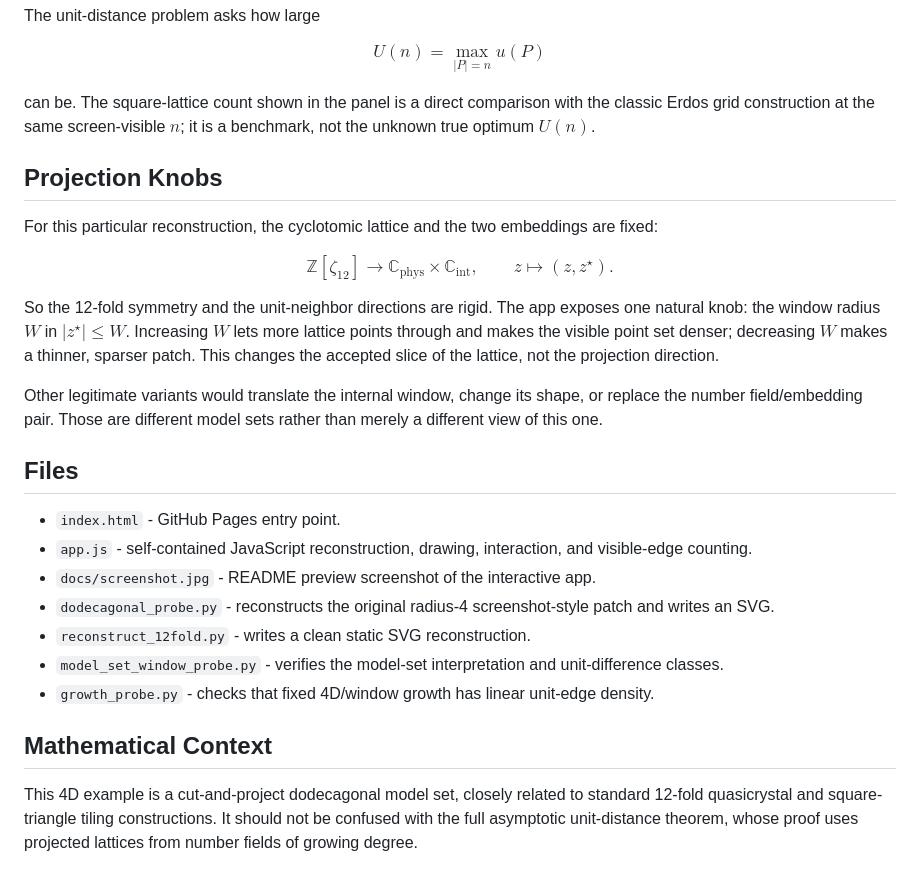
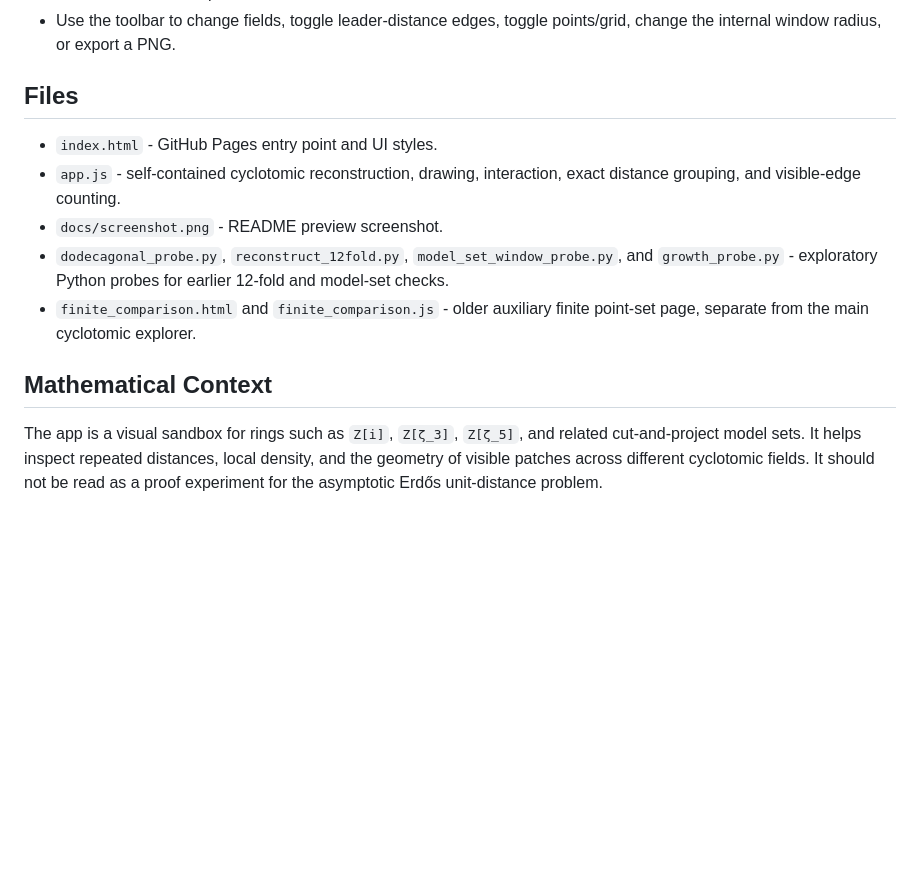
Before and after one commit to liuyao12/Erdos-unit-distance, a Markdown page: README.md, the part around one of its changes. Rendered like a GitHub page; blank space fills up the shorter version.

```diff
--- a/README.md
+++ b/README.md
@@ -58,35 +45,13 @@ $$
-The unit-distance problem asks how large
-
-$$
-U(n)=\max_{|P|=n} u(P)
-$$
-
-can be. The square-lattice count shown in the panel is a direct comparison with the classic Erdos grid construction at the same screen-visible $n$; it is a benchmark, not the unknown true optimum $U(n)$.
-
-## Projection Knobs
-
-For this particular reconstruction, the cyclotomic lattice and the two embeddings are fixed:
-
-$$
-\mathbb{Z}[\zeta_{12}]\longrightarrow \mathbb C_{\mathrm{phys}}\times \mathbb C_{\mathrm{int}},
-\qquad
-z\longmapsto (z,z^\star).
-$$
-
-So the 12-fold symmetry and the unit-neighbor directions are rigid. The app exposes one natural knob: the window radius $W$ in $|z^\star|\le W$. Increasing $W$ lets more lattice points through and makes the visible point set denser; decreasing $W$ makes a thinner, sparser patch. This changes the accepted slice of the lattice, not the projection direction.
-
-Other legitimate variants would translate the internal window, change its shape, or replace the number field/embedding pair. Those are different model sets rather than merely a different view of this one.
+- Use the toolbar to change fields, toggle leader-distance edges, toggle points/grid, change the internal window radius, or export a PNG.
 
 ## Files
 
-- `index.html` - GitHub Pages entry point.
-- `app.js` - self-contained JavaScript reconstruction, drawing, interaction, and visible-edge counting.
-- `docs/screenshot.jpg` - README preview screenshot of the interactive app.
-- `dodecagonal_probe.py` - reconstructs the original radius-4 screenshot-style patch and writes an SVG.
-- `reconstruct_12fold.py` - writes a clean static SVG reconstruction.
-- `model_set_window_probe.py` - verifies the model-set interpretation and unit-difference classes.
-- `growth_probe.py` - checks that fixed 4D/window growth has linear unit-edge density.
+- `index.html` - GitHub Pages entry point and UI styles.
+- `app.js` - self-contained cyclotomic reconstruction, drawing, interaction, exact distance grouping, and visible-edge counting.
+- `docs/screenshot.png` - README preview screenshot.
+- `dodecagonal_probe.py`, `reconstruct_12fold.py`, `model_set_window_probe.py`, and `growth_probe.py` - exploratory Python probes for earlier 12-fold and model-set checks.
+- `finite_comparison.html` and `finite_comparison.js` - older auxiliary finite point-set page, separate from the main cyclotomic explorer.
 
 ## Mathematical Context
 
-This 4D example is a cut-and-project dodecagonal model set, closely related to standard 12-fold quasicrystal and square-triangle tiling constructions. It should not be confused with the full asymptotic unit-distance theorem, whose proof uses projected lattices from number fields of growing degree.
+The app is a visual sandbox for rings such as `Z[i]`, `Z[ζ_3]`, `Z[ζ_5]`, and related cut-and-project model sets. It helps inspect repeated distances, local density, and the geometry of visible patches across different cyclotomic fields. It should not be read as a proof experiment for the asymptotic Erdős unit-distance problem.
```
Also changed, not shown: other parts of README.md (+20 -33 lines), docs/screenshot.png (added), 2 other files.
